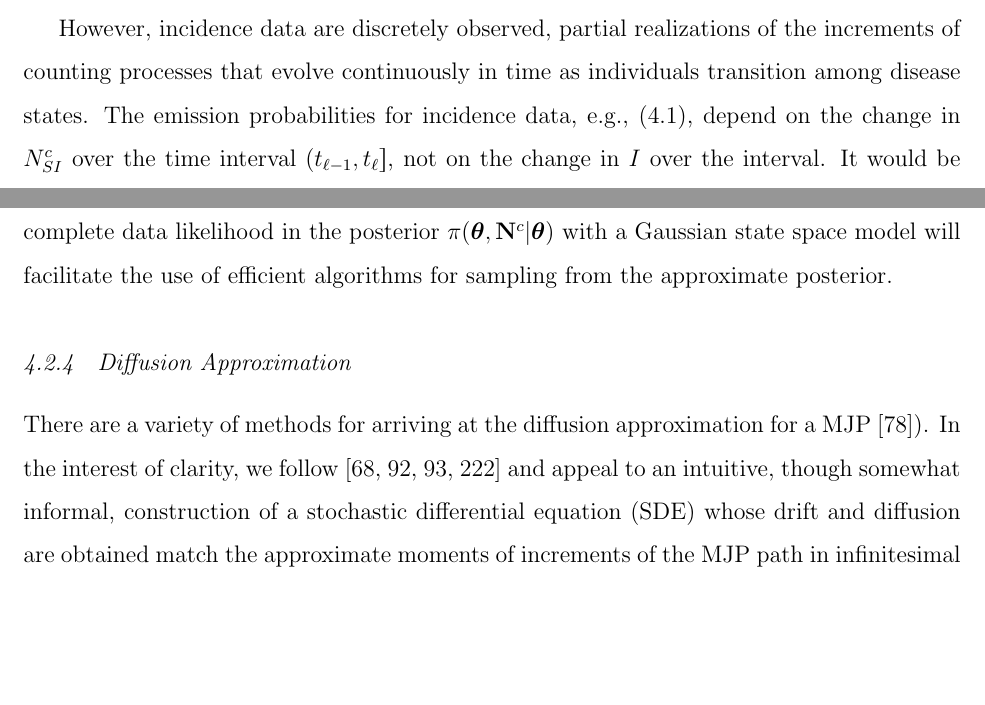
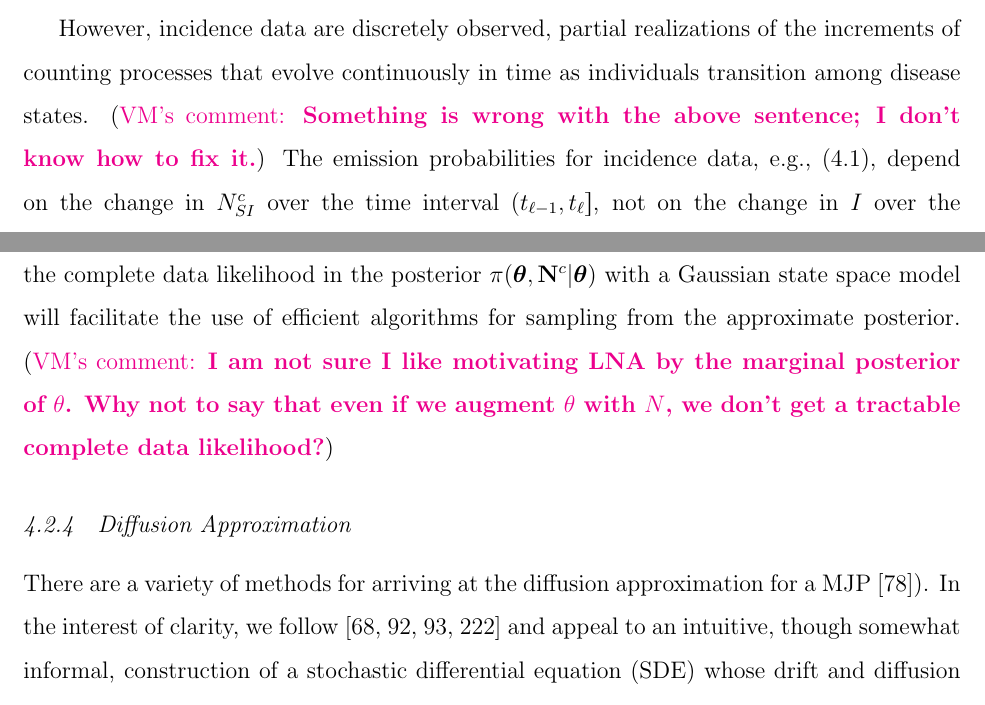
Before and after one commit to fintzij/Dissertation, a LaTeX thesis (fintzi_dissertation.tex, which reads chapter4.tex): two parts of pages 100 and 101 of 376, joined at a grey line, cut so that both start at the same text, the shorter picture padded with empty space. Compiled offline with pdfLaTeX.

Commit message:
chapter 4 edits upt to 4.2.3

```diff
--- a/chapter4.tex
+++ b/chapter4.tex
@@ -30,7 +30,9 @@ There are two minor points that we wish to make before proceeding. First, we hav
 
 The SIR model is often expressed in terms of compartment counts, $ \bX^c = \lbrace S^c,I^c,R^c\rbrace $, that evolve in continuous time on state space $$ \mcS_X^c = \left \lbrace (l,m,n):l,m,n\in\lbrace0,\dots,N\rbrace,\ l+m+n=P\right \rbrace. $$ We will make the (not particularly limiting) modeling choice to express the waiting times between disease state transitions as being exponentially distributed. Thus, $ \bX $ evolves according to a Markov jump process (MJP). If our data had consisted of prevalence counts, which arise as partial observations of infected individuals, we might have chosen to approximate transition densities of the MJP for $ \bX $ in the usual way that appears in \cite{komorowski2009,fearnhead2014}.
 
-However, incidence data are discretely observed, partial realizations of the increments of counting processes that evolve continuously in time as individuals transition among disease states. The emission probabilities for incidence data, e.g., (\ref{eqn:incidence_emitprob}), depend on the change in $ N_{SI}^c $ over the time interval $ (t_{\ell-1},t_\ell] $, not on the change in $ I $ over the interval. It would be incorrect to treat incidence as simply the difference in prevalence. We could easily conjure up a scenario where there are positive numbers of infections, but where the prevalence, discretely observed, does not appear to change due to an equal number of recoveries. We need to construct the LNA that approximates transition densities of $ \bN $ if we are to write down correctly specified emission probabilities.
+However, incidence data are discretely observed, partial realizations of the increments of counting processes that evolve continuously in time as individuals transition among disease states.
+\vmcomment{Something is wrong with the above sentence; I don't know how to fix it.}
+The emission probabilities for incidence data, e.g., (\ref{eqn:incidence_emitprob}), depend on the change in $ N_{SI}^c $ over the time interval $ (t_{\ell-1},t_\ell] $, not on the change in $ I $ over the interval. It would be incorrect to treat incidence as simply the difference in prevalence. We could easily conjure up a scenario where there are positive numbers of infections, but where the prevalence, discretely observed, does not appear to change due to an equal number of recoveries. We need to construct the LNA that approximates transition densities of $ \bN $ if we are to write down correctly specified emission probabilities.
 
 The cumulative incidence process for infections and recoveries, $ \bN^c $, is a MJP with state space $$ \mcS_N^c = \left \lbrace (j, k):j,k\in\lbrace0,\dots,N\rbrace,\bX(\bN^c(j,k)) \in \mcS_X\right \rbrace, $$ which is the set of non--decreasing cumulative incidence counts that do not lead to invalid prevalence paths (e.g., if there more recoveries than infections). Let $ \beta $ denote the per--contact infection rate, and $ \mu $ denote the rate at which each infected individual recovers. The rate at which $ \bN^c $ transitions from state $ \bn $ to $ \bn^{\prime}$ is
 \begin{equation}
@@ -51,6 +53,7 @@ We would like to make inferences about the posterior distribution of the paramet
  &= \int_{\mcS^c}\prod_{\ell=1}^L \Pr\left (Y_\ell|\Delta\bN_{SI}^c(t_\ell),\btheta\right )\pi\left (\bN^c(t_\ell)|\bn^c(t_{\ell-1}),\btheta\right )\pi(\btheta)\rmd\bN^c,
 \end{align}
 where $ \pi(\btheta) $ specifies the prior density of the model parameters. However, this integral is analytically intractable and is challenging to compute numerically due to the size of the state space of $ \bN^c $. In the following subsections, we will obtain the LNA for transition densities of $ \bN^c $, turning (\ref{eqn:intractable_posterior}) into an integral over a more computationally tractable product of Gaussian densities and non--Gaussian emission probabilities. As we shall see, approximating the complete data likelihood in the posterior $ \pi(\btheta,\bN^c|\btheta) $ with a Gaussian state space model will facilitate the use of efficient algorithms for sampling from the approximate posterior.
+\vmcomment{I am not sure I like motivating LNA by the marginal posterior of $\theta$. Why not to say that even if we augment $\theta$ with $N$, we don't get a tractable complete data likelihood?}
 
 \subsection{Diffusion Approximation}
 \label{subsec:diff_approx}
```
Also changed, not shown: chapter4.tex (2 more changed lines).
